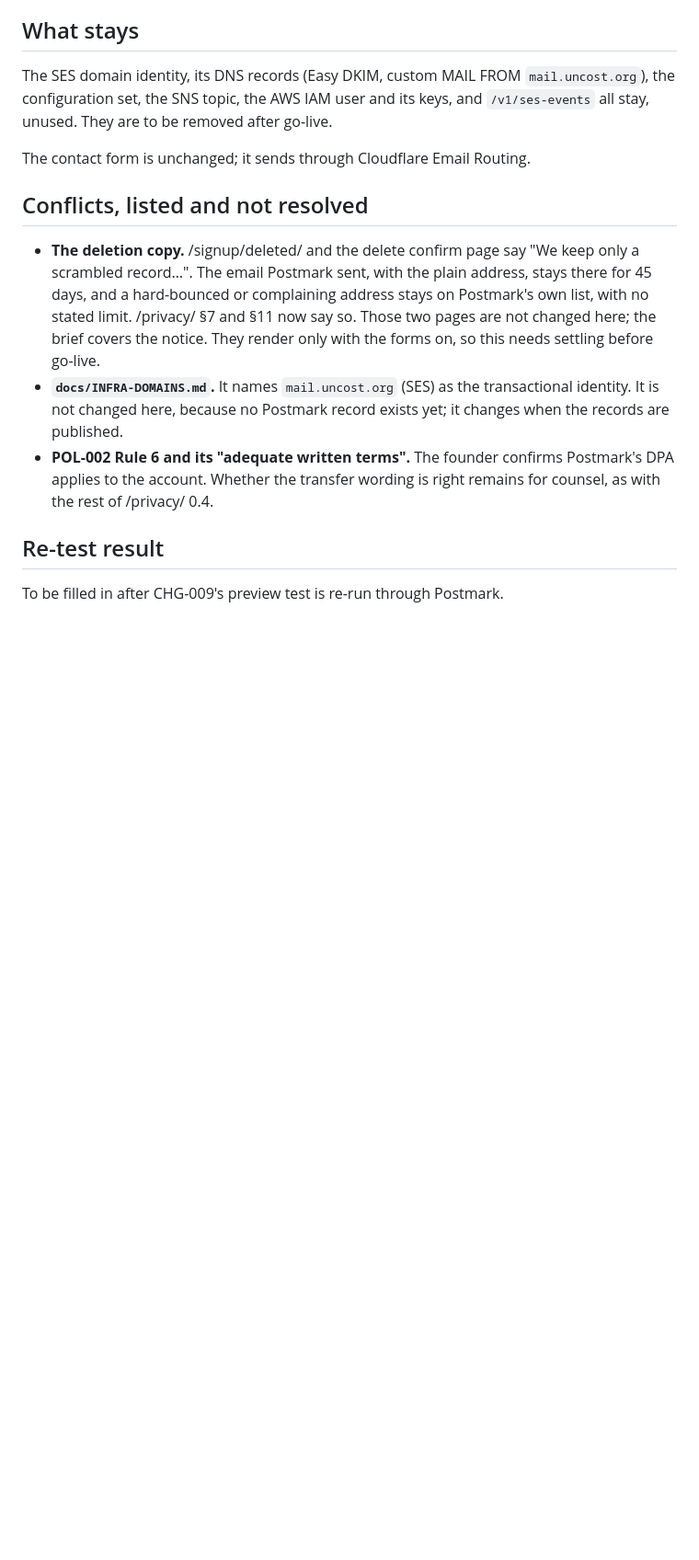
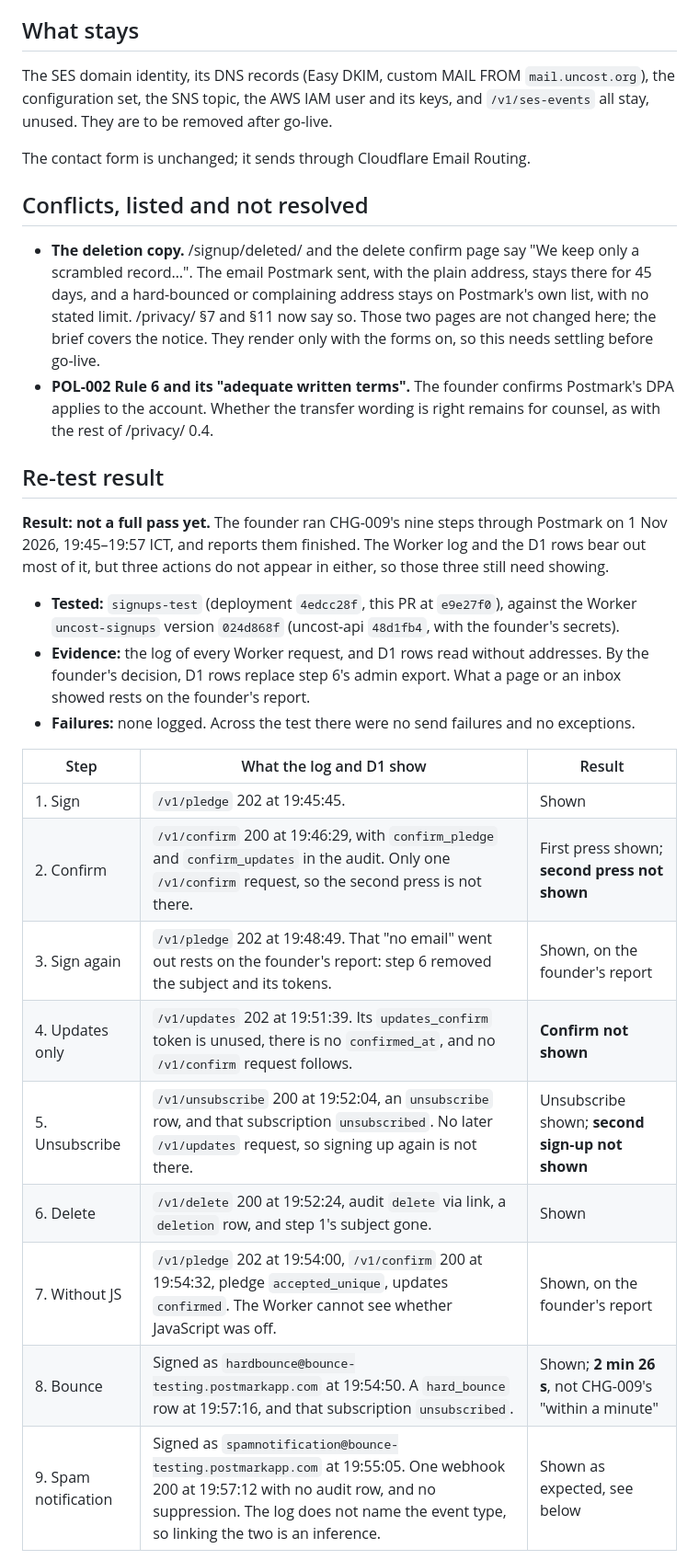
Before and after one commit to uncost-org/uncost, a Markdown page: records/changes/CHG-012-postmark.md, the part around one of its changes. Shown at 92% size. GitHub-like rendering; blank space fills up the shorter version.

```diff
--- a/records/changes/CHG-012-postmark.md
+++ b/records/changes/CHG-012-postmark.md
@@ -73,9 +81,25 @@ The contact form is unchanged; it sends through Cloudflare Email Routing.
 ## Conflicts, listed and not resolved
 
 - **The deletion copy.** /signup/deleted/ and the delete confirm page say "We keep only a scrambled record…". The email Postmark sent, with the plain address, stays there for 45 days, and a hard-bounced or complaining address stays on Postmark's own list, with no stated limit. /privacy/ §7 and §11 now say so. Those two pages are not changed here; the brief covers the notice. They render only with the forms on, so this needs settling before go-live.
-- **`docs/INFRA-DOMAINS.md`.** It names `mail.uncost.org` (SES) as the transactional identity. It is not changed here, because no Postmark record exists yet; it changes when the records are published.
 - **POL-002 Rule 6 and its "adequate written terms".** The founder confirms Postmark's DPA applies to the account. Whether the transfer wording is right remains for counsel, as with the rest of /privacy/ 0.4.
 
 ## Re-test result
 
-To be filled in after CHG-009's preview test is re-run through Postmark.
+**Result: not a full pass yet.** The founder ran CHG-009's nine steps through Postmark on 1 Nov 2026, 19:45–19:57 ICT, and reports them finished. The Worker log and the D1 rows bear out most of it, but three actions do not appear in either, so those three still need showing.
+
+- **Tested:** `signups-test` (deployment `4edcc28f`, this PR at `e9e27f0`), against the Worker `uncost-signups` version `024d868f` (uncost-api `48d1fb4`, with the founder's secrets).
+- **Evidence:** the log of every Worker request, and D1 rows read without addresses. By the founder's decision, D1 rows replace step 6's admin export. What a page or an inbox showed rests on the founder's report.
+- **Failures:** none logged. Across the test there were no send failures and no exceptions.
+
+| Step | What the log and D1 show | Result |
+|---|---|---|
+| 1. Sign | `/v1/pledge` 202 at 19:45:45. | Shown |
+| 2. Confirm | `/v1/confirm` 200 at 19:46:29, with `confirm_pledge` and `confirm_updates` in the audit. Only one `/v1/confirm` request, so the second press is not there. | First press shown; **second press not shown** |
+| 3. Sign again | `/v1/pledge` 202 at 19:48:49. That "no email" went out rests on the founder's report: step 6 removed the subject and its tokens. | Shown, on the founder's report |
+| 4. Updates only | `/v1/updates` 202 at 19:51:39. Its `updates_confirm` token is unused, there is no `confirmed_at`, and no `/v1/confirm` request follows. | **Confirm not shown** |
+| 5. Unsubscribe | `/v1/unsubscribe` 200 at 19:52:04, an `unsubscribe` row, and that subscription `unsubscribed`. No later `/v1/updates` request, so signing up again is not there. | Unsubscribe shown; **second sign-up not shown** |
+| 6. Delete | `/v1/delete` 200 at 19:52:24, audit `delete` via link, a `deletion` row, and step 1's subject gone. | Shown |
+| 7. Without JS | `/v1/pledge` 202 at 19:54:00, `/v1/confirm` 200 at 19:54:32, pledge `accepted_unique`, updates `confirmed`. The Worker cannot see whether JavaScript was off. | Shown, on the founder's report |
+| 8. Bounce | Signed as `hardbounce@bounce-testing.postmarkapp.com` at 19:54:50. A `hard_bounce` row at 19:57:16, and that subscription `unsubscribed`. | Shown; **2 min 26 s**, not CHG-009's "within a minute" |
+| 9. Spam notification | Signed as `spamnotification@bounce-testing.postmarkapp.com` at 19:55:05. One webhook 200 at 19:57:12 with no audit row, and no suppression. The log does not name the event type, so linking the two is an inference. | Shown as expected, see below |
+
```
Also changed, not shown: other parts of records/changes/CHG-012-postmark.md (+29 -5 lines), docs/INFRA-DOMAINS.md (+17 -12 lines).
